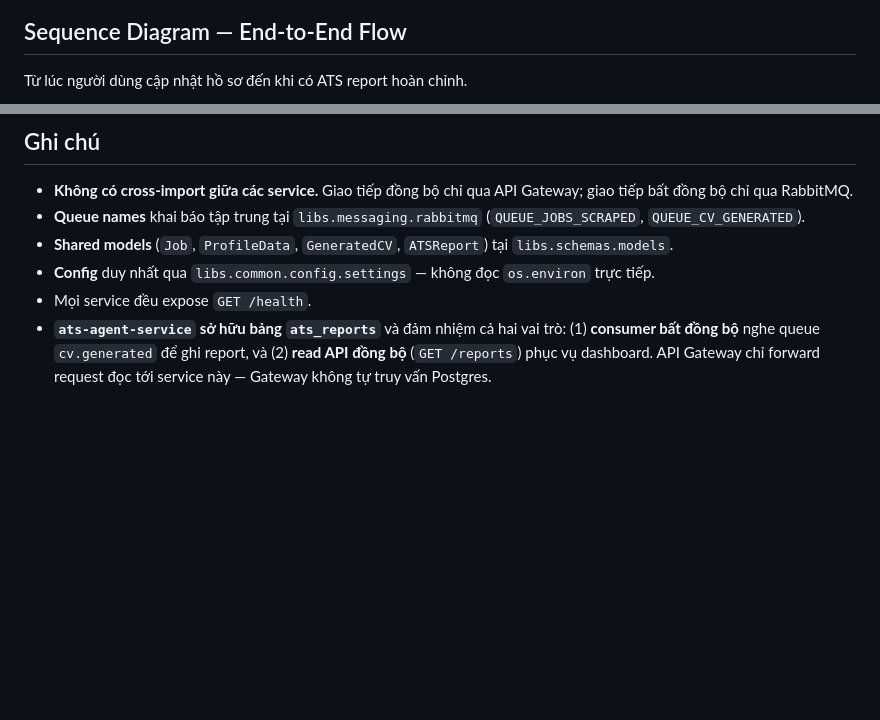
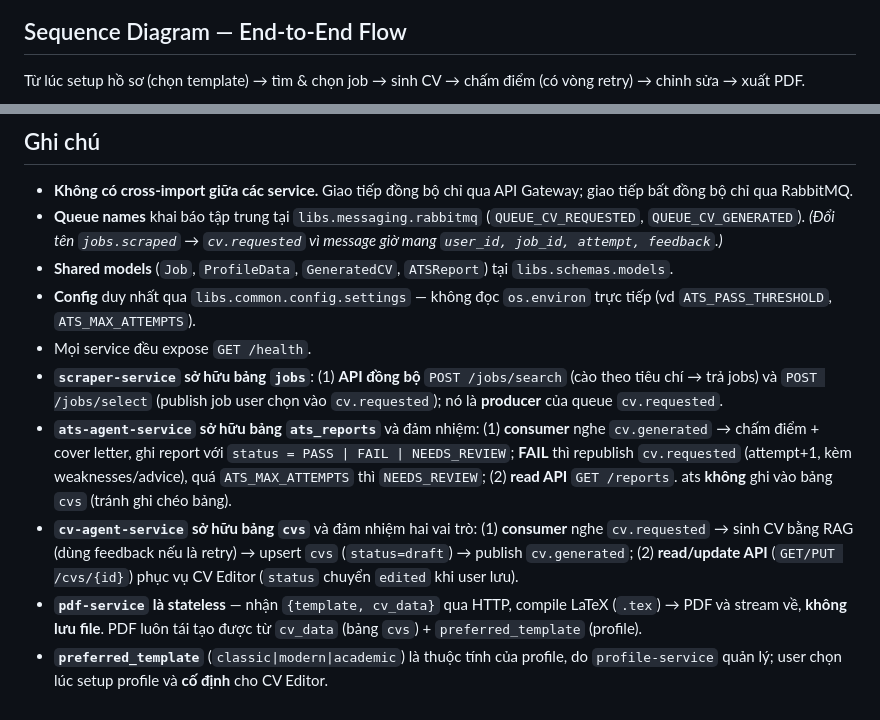
Before and after one commit to Tooltu-deve/Autonomous-Career-Agent, a Markdown page: docs/ARCHITECTURE.md, 2 parts joined by grey strips. Drawn GitHub-style; blank space fills up the shorter version.

````diff
--- a/docs/ARCHITECTURE.md
+++ b/docs/ARCHITECTURE.md
@@ -79,7 +85,7 @@ flowchart TB
 
 ## Sequence Diagram — End-to-End Flow
 
-Từ lúc người dùng cập nhật hồ sơ đến khi có ATS report hoàn chỉnh.
+Từ lúc setup hồ sơ (chọn template) → tìm & chọn job → sinh CV → chấm điểm (có vòng retry) → chỉnh sửa → xuất PDF.
 
 ```mermaid
 sequenceDiagram
@@ -138,8 +170,12 @@ sequenceDiagram
 ## Ghi chú
 
 - **Không có cross-import giữa các service.** Giao tiếp đồng bộ chỉ qua API Gateway; giao tiếp bất đồng bộ chỉ qua RabbitMQ.
-- **Queue names** khai báo tập trung tại `libs.messaging.rabbitmq` (`QUEUE_JOBS_SCRAPED`, `QUEUE_CV_GENERATED`).
+- **Queue names** khai báo tập trung tại `libs.messaging.rabbitmq` (`QUEUE_CV_REQUESTED`, `QUEUE_CV_GENERATED`). *(Đổi tên `jobs.scraped` → `cv.requested` vì message giờ mang `user_id, job_id, attempt, feedback`.)*
 - **Shared models** (`Job`, `ProfileData`, `GeneratedCV`, `ATSReport`) tại `libs.schemas.models`.
-- **Config** duy nhất qua `libs.common.config.settings` — không đọc `os.environ` trực tiếp.
+- **Config** duy nhất qua `libs.common.config.settings` — không đọc `os.environ` trực tiếp (vd `ATS_PASS_THRESHOLD`, `ATS_MAX_ATTEMPTS`).
 - Mọi service đều expose `GET /health`.
-- **`ats-agent-service` sở hữu bảng `ats_reports`** và đảm nhiệm cả hai vai trò: (1) **consumer bất đồng bộ** nghe queue `cv.generated` để ghi report, và (2) **read API đồng bộ** (`GET /reports`) phục vụ dashboard. API Gateway chỉ forward request đọc tới service này — Gateway không tự truy vấn Postgres.
+- **`scraper-service` sở hữu bảng `jobs`**: (1) **API đồng bộ** `POST /jobs/search` (cào theo tiêu chí → trả jobs) và `POST /jobs/select` (publish job user chọn vào `cv.requested`); nó là **producer** của queue `cv.requested`.
+- **`ats-agent-service` sở hữu bảng `ats_reports`** và đảm nhiệm: (1) **consumer** nghe `cv.generated` → chấm điểm + cover letter, ghi report với `status = PASS | FAIL | NEEDS_REVIEW`; **FAIL** thì republish `cv.requested` (attempt+1, kèm weaknesses/advice), quá `ATS_MAX_ATTEMPTS` thì `NEEDS_REVIEW`; (2) **read API** `GET /reports`. ats **không** ghi vào bảng `cvs` (tránh ghi chéo bảng).
+- **`cv-agent-service` sở hữu bảng `cvs`** và đảm nhiệm hai vai trò: (1) **consumer** nghe `cv.requested` → sinh CV bằng RAG (dùng feedback nếu là retry) → upsert `cvs` (`status=draft`) → publish `cv.generated`; (2) **read/update API** (`GET/PUT /cvs/{id}`) phục vụ CV Editor (`status` chuyển `edited` khi user lưu).
+- **`pdf-service` là stateless** — nhận `{template, cv_data}` qua HTTP, compile LaTeX (`.tex`) → PDF và stream về, **không lưu file**. PDF luôn tái tạo được từ `cv_data` (bảng `cvs`) + `preferred_template` (profile).
+- **`preferred_template`** (`classic|modern|academic`) là thuộc tính của profile, do `profile-service` quản lý; user chọn lúc setup profile và **cố định** cho CV Editor.
````
Also changed, not shown: other parts of docs/ARCHITECTURE.md (+69 -37 lines), 1 other file.
